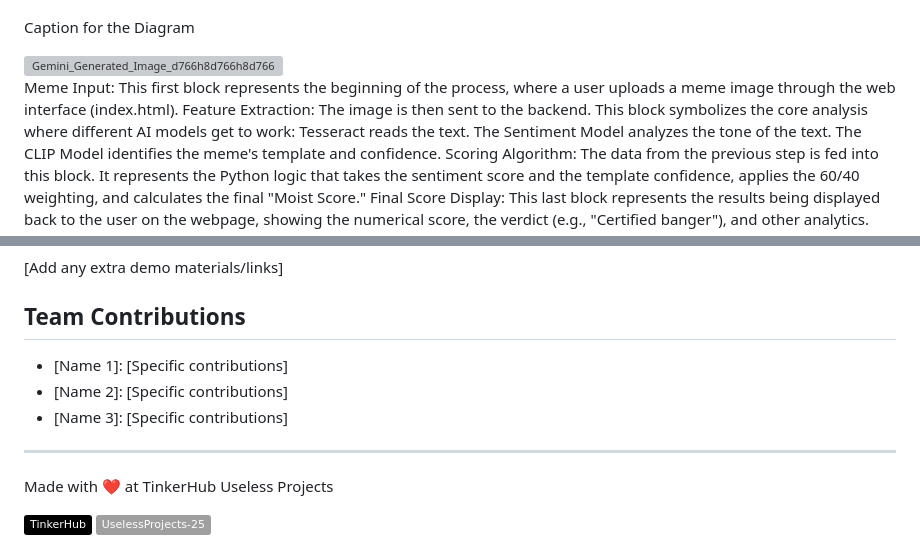
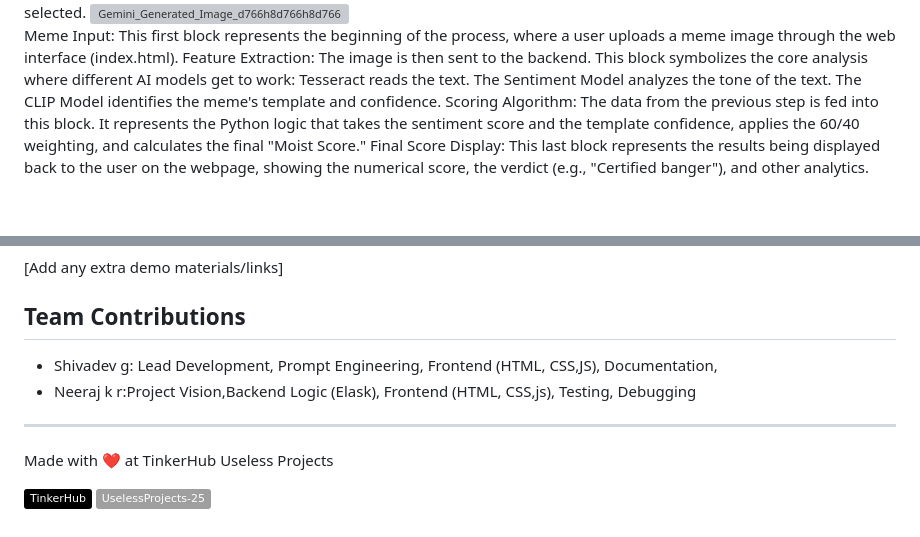
Before and after one commit to gshivaaaaa5/Meme-Ranker, a Markdown page: README.md, 2 parts joined by grey strips. Rendered like a GitHub page; badges without logos; blank space fills up the shorter version; grey boxes are pictures that could not be loaded.

```diff
--- a/README.md
+++ b/README.md
@@ -58,7 +51,7 @@ The backend uses sentiment analysis to detect text and rate the meme out of 100
 # Diagrams
 Of course. Here is a detailed caption explaining the diagram you selected.
 
-Caption for the Diagram
+
 
 <img width="2048" height="2048" alt="Gemini_Generated_Image_d766h8d766h8d766 (1)" src="https://github.com/user-attachments/assets/fae458ef-ce6b-45e9-a97a-8af3dc60483e" />
 
@@ -98,9 +91,9 @@ For Hardware:
 [Add any extra demo materials/links]
 
 ## Team Contributions
-- [Name 1]: [Specific contributions]
-- [Name 2]: [Specific contributions]
-- [Name 3]: [Specific contributions]
+- Shivadev g: Lead Development, Prompt Engineering, Frontend (HTML, CSS,JS), Documentation,
+- Neeraj k r:Project Vision,Backend Logic (Elask), Frontend (HTML, CSS,js), Testing, Debugging
+
 
 ---
 Made with ❤️ at TinkerHub Useless Projects
```
Also changed, not shown: other parts of README.md (+3 -10 lines).
